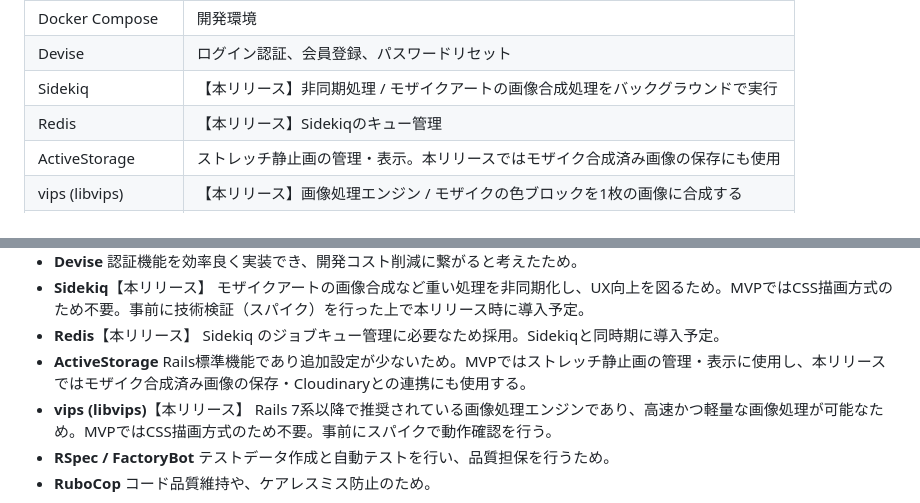
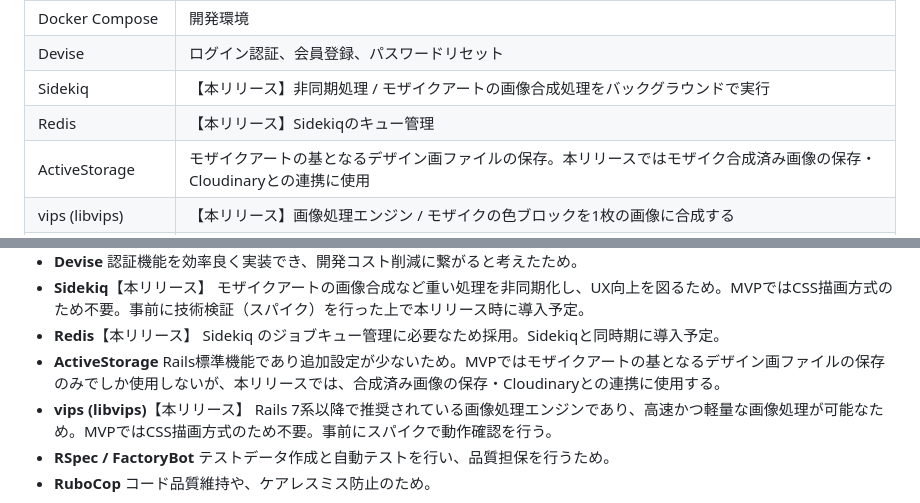
Before and after one commit to Babby168/PieceFit, a Markdown page: README.md, 2 parts joined by grey strips. GitHub-like rendering.

Commit message:
READMEの修正

```diff
--- a/README.md
+++ b/README.md
@@ -538,7 +538,7 @@
 | Devise | ログイン認証、会員登録、パスワードリセット |
 | Sidekiq | 【本リリース】非同期処理 / モザイクアートの画像合成処理をバックグラウンドで実行 |
 | Redis | 【本リリース】Sidekiqのキュー管理 |
-| ActiveStorage | ストレッチ静止画の管理・表示。本リリースではモザイク合成済み画像の保存にも使用 |
+| ActiveStorage | モザイクアートの基となるデザイン画ファイルの保存。本リリースではモザイク合成済み画像の保存・Cloudinaryとの連携に使用 |
 | vips (libvips) | 【本リリース】画像処理エンジン / モザイクの色ブロックを1枚の画像に合成する |
 | RSpec / FactoryBot | テスト |
 | RuboCop | コード品質管理 |
@@ -583,7 +583,7 @@
   Sidekiq のジョブキュー管理に必要なため採用。Sidekiqと同時期に導入予定。
   <br>
 - **ActiveStorage**
-  Rails標準機能であり追加設定が少ないため。MVPではストレッチ静止画の管理・表示に使用し、本リリースではモザイク合成済み画像の保存・Cloudinaryとの連携にも使用する。
+  Rails標準機能であり追加設定が少ないため。MVPではモザイクアートの基となるデザイン画ファイルの保存のみでしか使用しないが、本リリースでは、合成済み画像の保存・Cloudinaryとの連携に使用する。
   <br>
 - **vips (libvips)**【本リリース】
   Rails 7系以降で推奨されている画像処理エンジンであり、高速かつ軽量な画像処理が可能なため。MVPではCSS描画方式のため不要。事前にスパイクで動作確認を行う。
```
